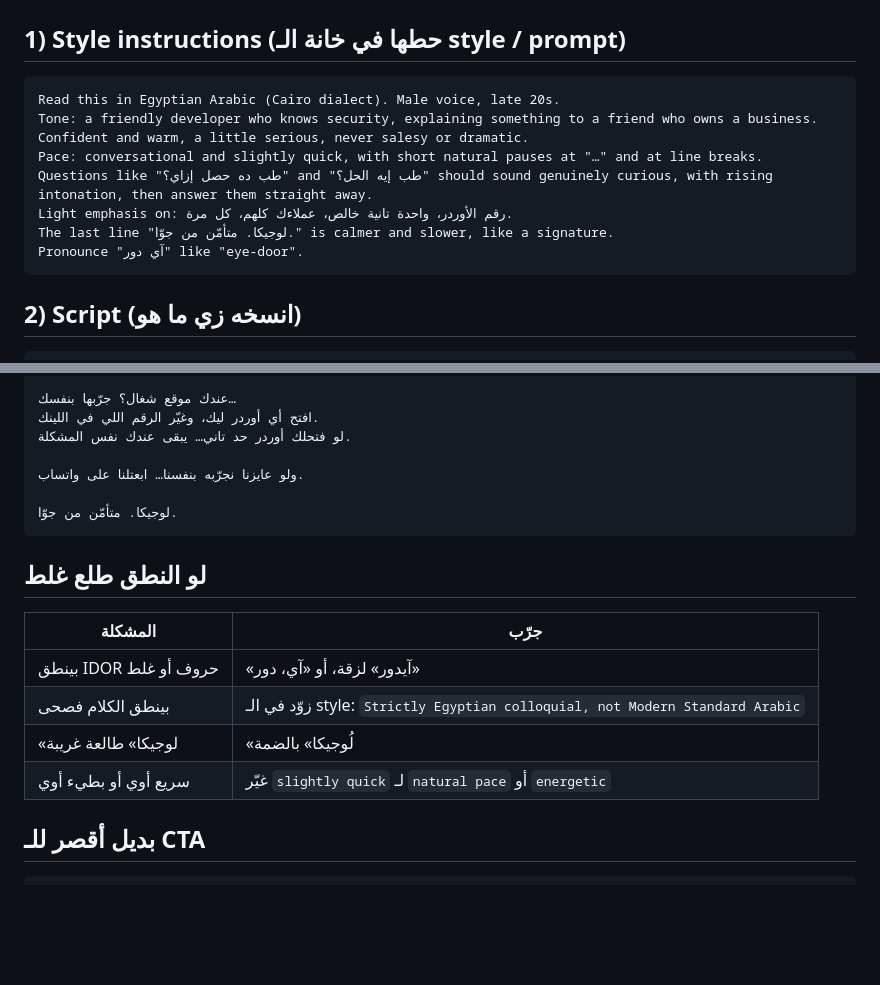
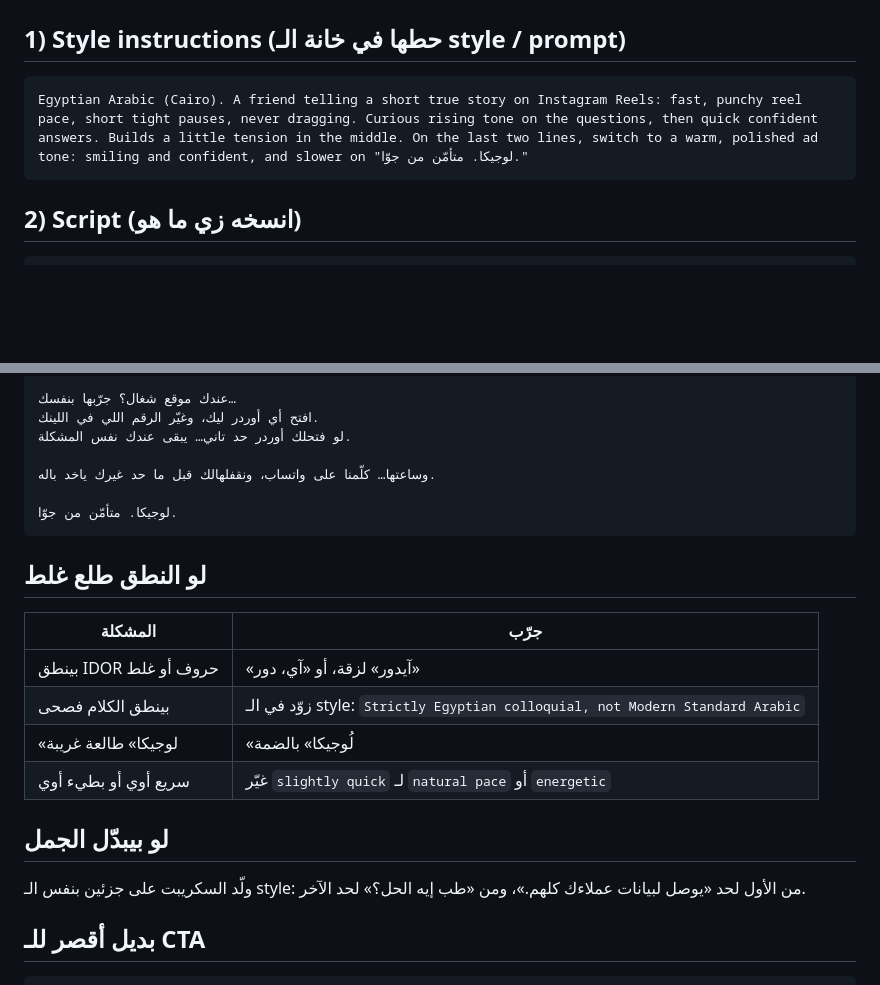
Before and after one commit to Muhammadihab/Muhammadihab, a Markdown page: content/post-06-tts-script.md, 2 parts joined by grey strips. Rendered like a GitHub page; blank space fills up the shorter version.

Commit message:
Post 6 TTS: reel-pace voice style, de-duplicated CTA line
Co-Authored-By: Claude Opus 5.5 <noreply@anthropic.com>
Claude-Session: https://claude.ai/code/session_01LsSSdfez5pakafpfCzGJhu

````diff
--- a/content/post-06-tts-script.md
+++ b/content/post-06-tts-script.md
@@ -3,14 +3,7 @@
 ## 1) Style instructions (حطها في خانة الـ style / prompt)
 
 ```
-Read this in Egyptian Arabic (Cairo dialect). Male voice, late 20s.
-Tone: a friendly developer who knows security, explaining something to a friend who owns a business.
-Confident and warm, a little serious, never salesy or dramatic.
-Pace: conversational and slightly quick, with short natural pauses at "…" and at line breaks.
-Questions like "طب ده حصل إزاي؟" and "طب إيه الحل؟" should sound genuinely curious, with rising intonation, then answer them straight away.
-Light emphasis on: رقم الأوردر، واحدة تانية خالص، عملاءك كلهم، كل مرة.
-The last line "لوجيكا. متأمّن من جوّا." is calmer and slower, like a signature.
-Pronounce "آي دور" like "eye-door".
+Egyptian Arabic (Cairo). A friend telling a short true story on Instagram Reels: fast, punchy reel pace, short tight pauses, never dragging. Curious rising tone on the questions, then quick confident answers. Builds a little tension in the middle. On the last two lines, switch to a warm, polished ad tone: smiling and confident, and slower on "لوجيكا. متأمّن من جوّا."
 ```
 
 ## 2) Script (انسخه زي ما هو)
@@ -45,7 +38,7 @@ Pronounce "آي دور" like "eye-door".
 افتح أي أوردر ليك، وغيّر الرقم اللي في اللينك.
 لو فتحلك أوردر حد تاني… يبقى عندك نفس المشكلة.
 
-ولو عايزنا نجرّبه بنفسنا… ابعتلنا على واتساب.
+وساعتها… كلّمنا على واتساب، ونقفلهالك قبل ما حد غيرك ياخد باله.
 
 لوجيكا. متأمّن من جوّا.
 ```
@@ -58,6 +51,9 @@ Pronounce "آي دور" like "eye-door".
 | «لوجيكا» طالعة غريبة | «لُوجيكا» بالضمة |
 | سريع أوي أو بطيء أوي | غيّر `slightly quick` لـ `natural pace` أو `energetic` |
 
+## لو بيبدّل الجمل
+ولّد السكريبت على جزئين بنفس الـ style: من الأول لحد «يوصل لبيانات عملاءك كلهم.»، ومن «طب إيه الحل؟» لحد الآخر.
+
 ## بديل أقصر للـ CTA
 ```
 مش متأكد إن موقعك متأمّن؟ ابعتلنا على واتساب… ونجرّبهولك بنفسنا.
````
